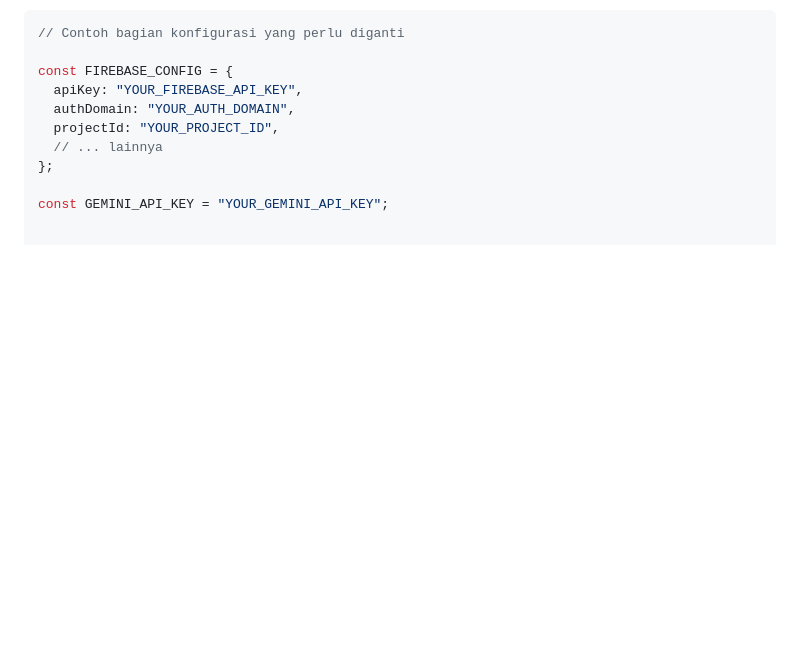
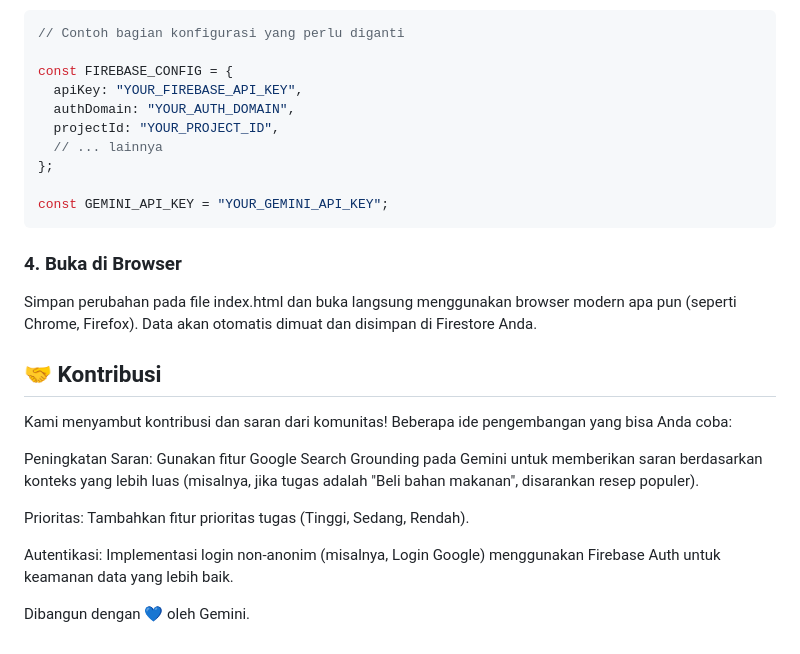
Before and after one commit to agunggema-debug/crud-online, a Markdown page: README.md, the part around the change. Rendered like a GitHub page; blank space fills up the shorter version.

````diff
--- a/README.md
+++ b/README.md
@@ -65,3 +65,17 @@ const FIREBASE_CONFIG = {
 };
 
 const GEMINI_API_KEY = "YOUR_GEMINI_API_KEY";
+```
+### 4. Buka di Browser
+Simpan perubahan pada file index.html dan buka langsung menggunakan browser modern apa pun (seperti Chrome, Firefox). Data akan otomatis dimuat dan disimpan di Firestore Anda.
+
+## 🤝 Kontribusi
+Kami menyambut kontribusi dan saran dari komunitas! Beberapa ide pengembangan yang bisa Anda coba:
+
+Peningkatan Saran: Gunakan fitur Google Search Grounding pada Gemini untuk memberikan saran berdasarkan konteks yang lebih luas (misalnya, jika tugas adalah "Beli bahan makanan", disarankan resep populer).
+
+Prioritas: Tambahkan fitur prioritas tugas (Tinggi, Sedang, Rendah).
+
+Autentikasi: Implementasi login non-anonim (misalnya, Login Google) menggunakan Firebase Auth untuk keamanan data yang lebih baik.
+
+Dibangun dengan 💙 oleh Gemini.
````
